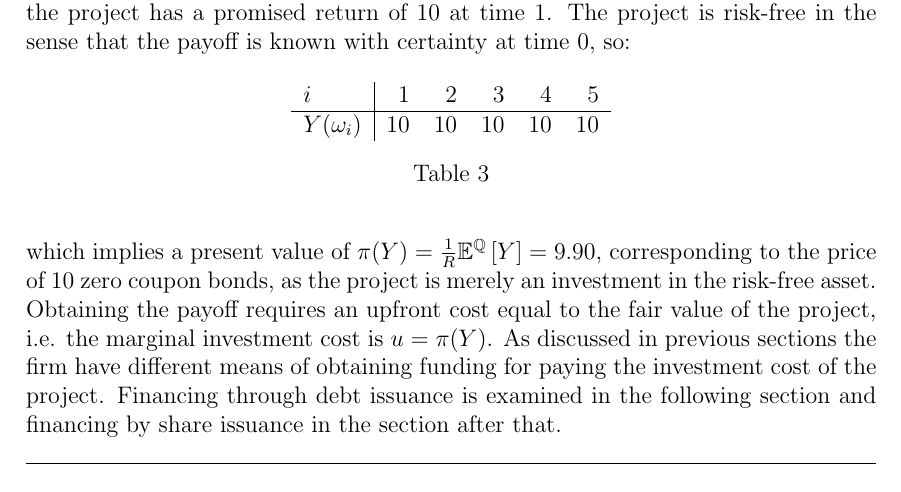
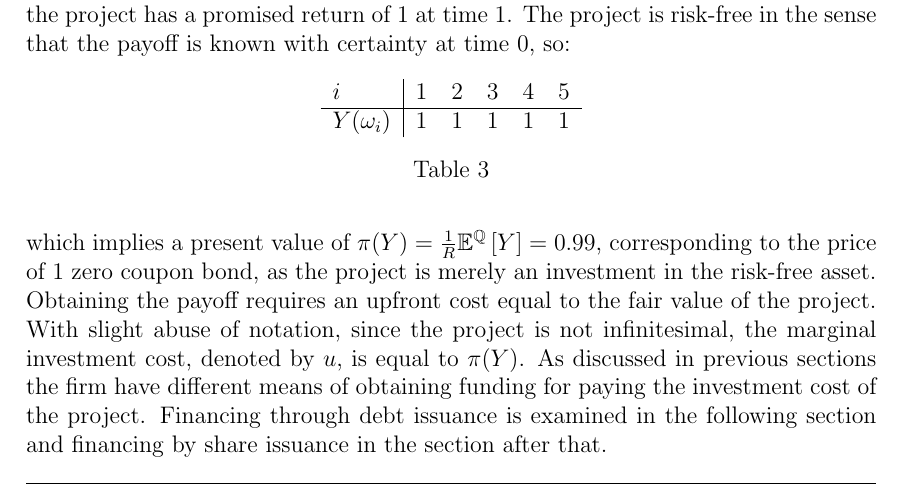
Before and after one commit to sebastianbaltser/master-thesis, a LaTeX thesis (thesis/main.tex, which reads thesis/content/body-matter/single-period-model/examples/risk-free-project/introduction.tex): part of page 41 of 56, cut so that both start at the same text. Compiled offline with pdfLaTeX.

Commit message:
Update project payoff to 1

```diff
--- a/thesis/content/body-matter/single-period-model/examples/risk-free-project/introduction.tex
+++ b/thesis/content/body-matter/single-period-model/examples/risk-free-project/introduction.tex
@@ -72,21 +72,22 @@
     that the set of default and no-default states should remain unchanged.
 
     Assume that the firm faces a new risk-free project in which it can invest
-    and that the project has a promised return of $10$ at time 1.
+    and that the project has a promised return of $1$ at time 1.
     The project is risk-free in the sense that the payoff is known with certainty at time 0, so:
         \begin{table}[H]
             \centering
             \begin{tabular}{l|rrrrr}
                 $i$ & 1 & 2 & 3 & 4 & 5 \\
                 \hline
-                $Y(\omega_{i})$ & $10$ & $10$ & $10$ & $10$ & $10$
+                $Y(\omega_{i})$ & $1$ & $1$ & $1$ & $1$ & $1$
             \end{tabular}
             \caption{}
         \end{table}
-    which implies a present value of $\pi(Y) = \discountfactor \mathbb{E}^{\rnmeasure}\left[Y\right] = 9.90$,
-    corresponding to the price of 10 zero coupon bonds, as the project is merely an investment in the risk-free asset.
-    Obtaining the payoff requires an upfront cost equal to the fair value of the project,
-    i.e. the marginal investment cost is $u = \pi(Y)$.
+    which implies a present value of $\pi(Y) = \discountfactor \mathbb{E}^{\rnmeasure}\left[Y\right] = 0.99$,
+    corresponding to the price of 1 zero coupon bond, as the project is merely an investment in the risk-free asset.
+    Obtaining the payoff requires an upfront cost equal to the fair value of the project.
+    With slight abuse of notation, since the project is not infinitesimal,
+    the marginal investment cost, denoted by $u$, is equal to $\pi(Y)$.
     As discussed in previous sections the firm have different means of obtaining funding
     for paying the investment cost of the project.
     Financing through debt issuance is examined in the following section
```
